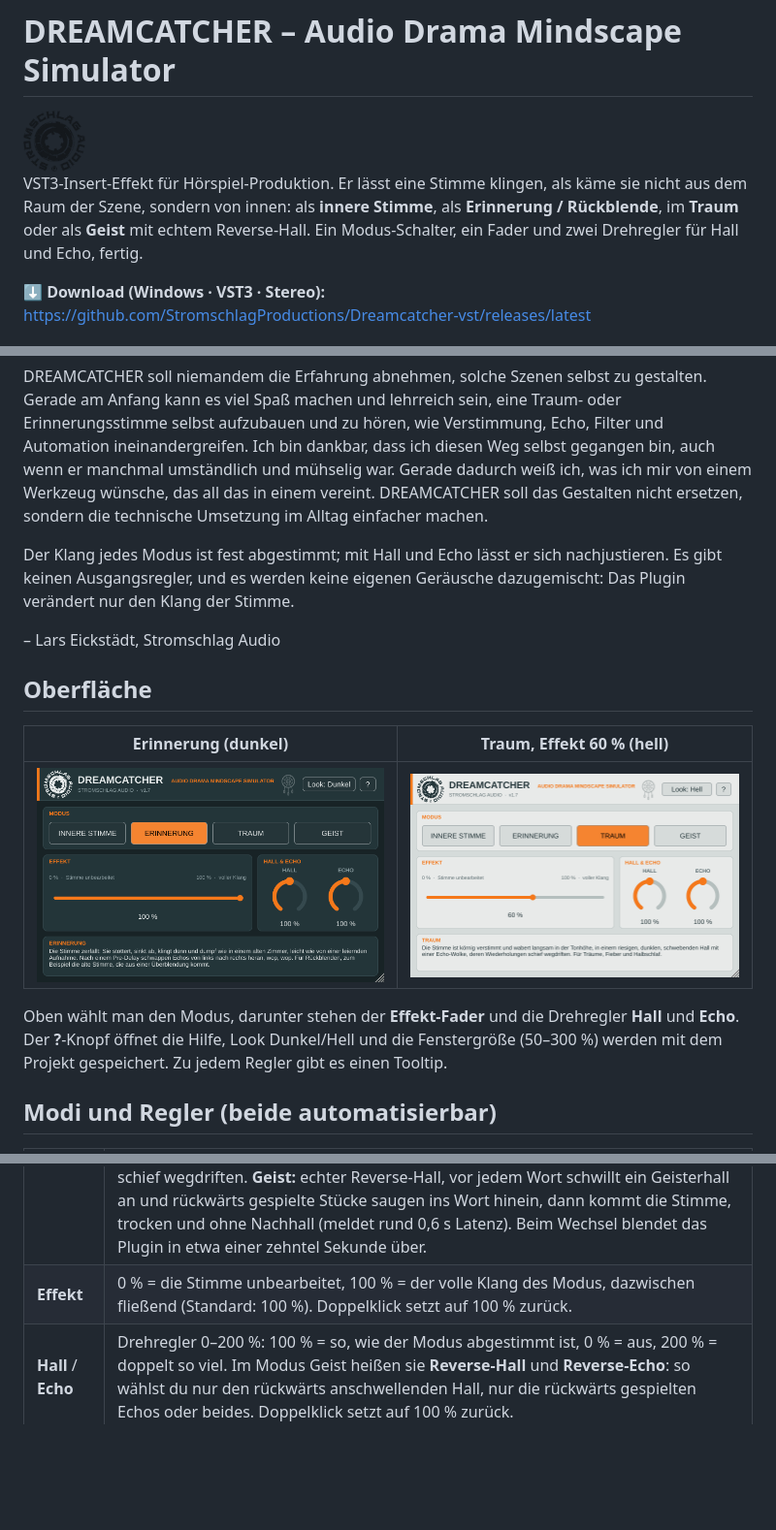
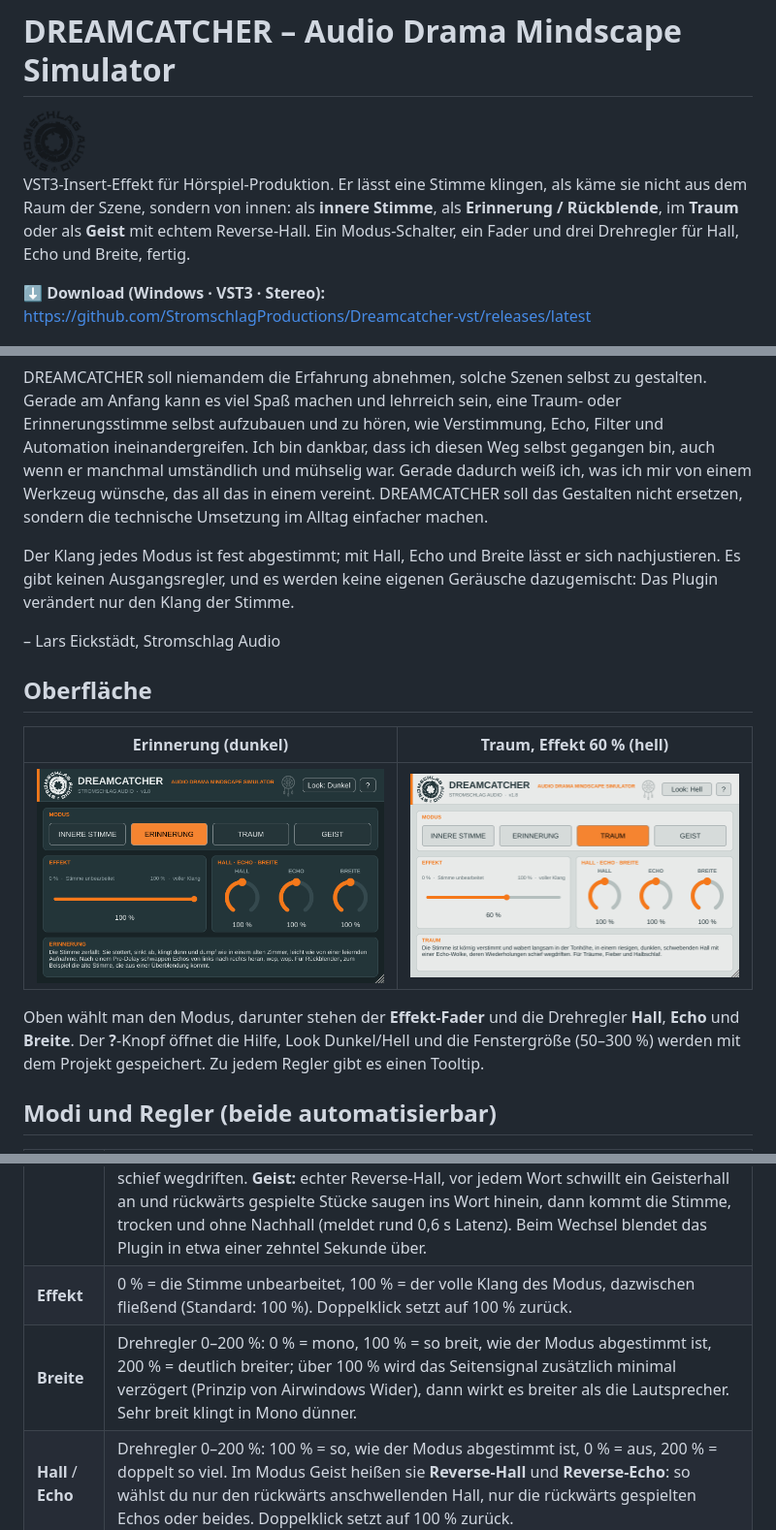
Before and after one commit to StromschlagProductions/Dreamcatcher-vst, a Markdown page: README.md, 3 parts joined by grey strips. Shown at 97% size. Drawn GitHub-style; pictures changed too: docs/oberflaeche-dunkel.png, docs/oberflaeche-hell.png; blank space fills up the shorter version.

```diff
--- a/README.md
+++ b/README.md
@@ -7,7 +7,7 @@
 
 VST3-Insert-Effekt für Hörspiel-Produktion. Er lässt eine Stimme klingen, als käme sie nicht aus dem Raum der Szene,
 sondern von innen: als **innere Stimme**, als **Erinnerung / Rückblende**, im **Traum** oder als **Geist** mit echtem Reverse-Hall. Ein Modus-Schalter, ein
-Fader und zwei Drehregler für Hall und Echo, fertig.
+Fader und drei Drehregler für Hall, Echo und Breite, fertig.
 
 **⬇ Download (Windows · VST3 · Stereo):** https://github.com/StromschlagProductions/Dreamcatcher-vst/releases/latest
 
@@ -24,7 +24,7 @@ Echo, Filter und Automation ineinandergreifen. Ich bin dankbar, dass ich diesen
 manchmal umständlich und mühselig war. Gerade dadurch weiß ich, was ich mir von einem Werkzeug wünsche, das all das in
 einem vereint. DREAMCATCHER soll das Gestalten nicht ersetzen, sondern die technische Umsetzung im Alltag einfacher machen.
 
-Der Klang jedes Modus ist fest abgestimmt; mit Hall und Echo lässt er sich nachjustieren. Es gibt keinen Ausgangsregler, und es werden keine eigenen Geräusche
+Der Klang jedes Modus ist fest abgestimmt; mit Hall, Echo und Breite lässt er sich nachjustieren. Es gibt keinen Ausgangsregler, und es werden keine eigenen Geräusche
 dazugemischt: Das Plugin verändert nur den Klang der Stimme.
 
 – Lars Eickstädt, Stromschlag Audio
@@ -35,7 +35,7 @@ dazugemischt: Das Plugin verändert nur den Klang der Stimme.
 |---|---|
 | ![Erinnerung](docs/oberflaeche-dunkel.png) | ![Traum](docs/oberflaeche-hell.png) |
 
-Oben wählt man den Modus, darunter stehen der **Effekt-Fader** und die Drehregler **Hall** und **Echo**. Der **?**-Knopf öffnet die Hilfe, Look Dunkel/Hell und
+Oben wählt man den Modus, darunter stehen der **Effekt-Fader** und die Drehregler **Hall**, **Echo** und **Breite**. Der **?**-Knopf öffnet die Hilfe, Look Dunkel/Hell und
 die Fenstergröße (50–300 %) werden mit dem Projekt gespeichert. Zu jedem Regler gibt es einen Tooltip.
 
 ## Modi und Regler (beide automatisierbar)
@@ -44,6 +44,7 @@ die Fenstergröße (50–300 %) werden mit dem Projekt gespeichert. Zu jedem Reg
 |---|---|
 | **Modus** | **Innere Stimme:** Die Stimme rückt ins Innere des Kopfes: schmal, nah, ein winziger, enger Raum und ein Hauch Echo, Höhen weicher, Tiefen weg. **Erinnerung:** Die Stimme stottert, sinkt ab, klingt dünn und dumpf in einem kleinen, alten Zimmer, leicht wie von einer leiernden Aufnahme; nach einem Pre-Delay schwappen Ping-Pong-Echos von links nach rechts heran und schwellen an (wop, wop), für Rückblenden. **Traum:** körnig verstimmt, die Tonhöhe wabert langsam, in einem riesigen, dunklen, schwebenden Hall mit einer Echo-Wolke, deren Wiederholungen schief wegdriften. **Geist:** echter Reverse-Hall, vor jedem Wort schwillt ein Geisterhall an und rückwärts gespielte Stücke saugen ins Wort hinein, dann kommt die Stimme, trocken und ohne Nachhall (meldet rund 0,6 s Latenz). Beim Wechsel blendet das Plugin in etwa einer zehntel Sekunde über. |
 | **Effekt** | 0 % = die Stimme unbearbeitet, 100 % = der volle Klang des Modus, dazwischen fließend (Standard: 100 %). Doppelklick setzt auf 100 % zurück. |
+| **Breite** | Drehregler 0–200 %: 0 % = mono, 100 % = so breit, wie der Modus abgestimmt ist, 200 % = deutlich breiter; über 100 % wird das Seitensignal zusätzlich minimal verzögert (Prinzip von Airwindows Wider), dann wirkt es breiter als die Lautsprecher. Sehr breit klingt in Mono dünner. |
 | **Hall** / **Echo** | Drehregler 0–200 %: 100 % = so, wie der Modus abgestimmt ist, 0 % = aus, 200 % = doppelt so viel. Im Modus Geist heißen sie **Reverse-Hall** und **Reverse-Echo**: so wählst du nur den rückwärts anschwellenden Hall, nur die rückwärts gespielten Echos oder beides. Doppelklick setzt auf 100 % zurück. |
 
 Das ist wie bei LOCATIONS: Ein Fader bewegt die Stimme zwischen zwei Zuständen. Hier sind es die normal klingende
```
Also changed, not shown: other parts of README.md (+1 -0 lines), 7 other files.
